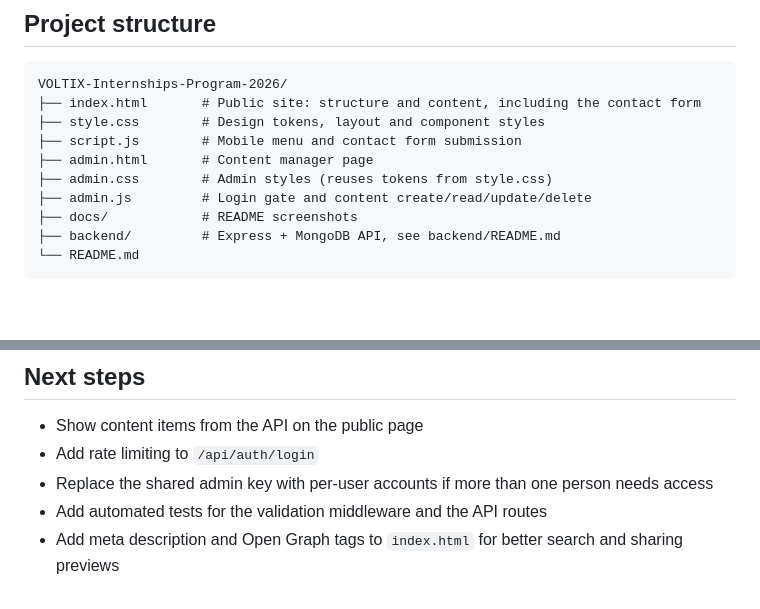
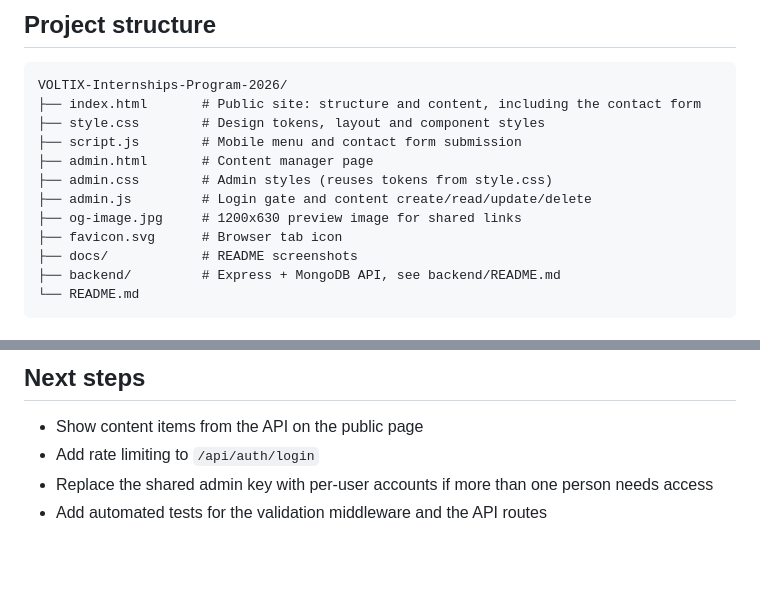
Before and after one commit to sankzy/VOLTIX-Internships-Program-2026, a Markdown page: README.md, 2 parts joined by grey strips. GitHub-like rendering; blank space fills up the shorter version.

```diff
--- a/README.md
+++ b/README.md
@@ -39,6 +39,8 @@ VOLTIX-Internships-Program-2026/
 ├── admin.html       # Content manager page
 ├── admin.css        # Admin styles (reuses tokens from style.css)
 ├── admin.js         # Login gate and content create/read/update/delete
+├── og-image.jpg     # 1200x630 preview image for shared links
+├── favicon.svg      # Browser tab icon
 ├── docs/            # README screenshots
 ├── backend/         # Express + MongoDB API, see backend/README.md
 └── README.md
@@ -112,4 +130,3 @@ Request and response examples are in [`backend/README.md`](backend/README.md).
 - Add rate limiting to `/api/auth/login`
 - Replace the shared admin key with per-user accounts if more than one person needs access
 - Add automated tests for the validation middleware and the API routes
-- Add meta description and Open Graph tags to `index.html` for better search and sharing previews
```
Also changed, not shown: other parts of README.md (+16 -0 lines), docs/screenshot-home.png, docs/screenshot-mobile.png, og-image.jpg (added), 4 other files.
